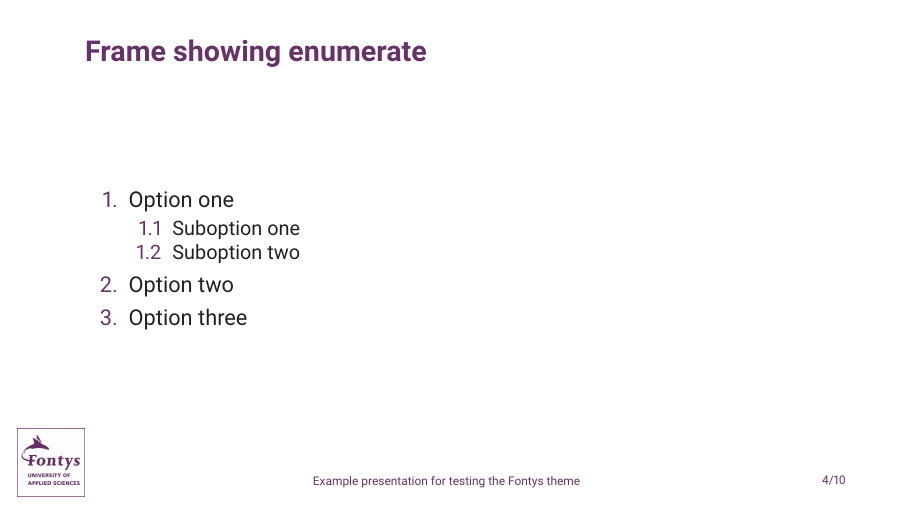
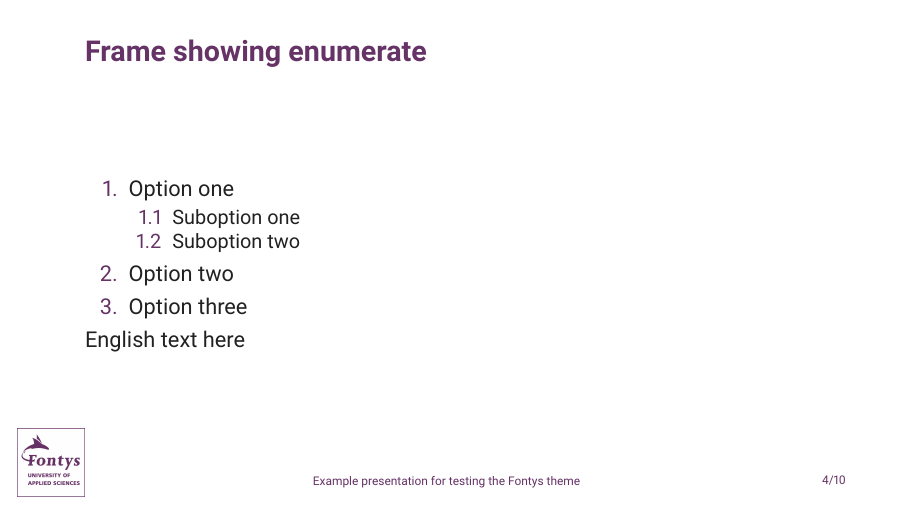
Before and after one commit to FontysVenlo/beamer-fontys, LaTeX slides (example.tex, which reads beamerouterthemeFontys.sty, beamerthemeFontys.sty): page 4 of 10. Compiled offline with pdfLaTeX.

Commit message:
Problem with lang tags

```diff
--- a/beamerouterthemeFontys.sty
+++ b/beamerouterthemeFontys.sty
@@ -6,14 +6,11 @@
 % Process beamer options
 
 \newcommand{\themelang}{en}
-\newcommand{\NL}[1]{}
-\newcommand{\DE}[1]{}
-\newcommand{\EN}[1]{}
 
 \DeclareOptionBeamer{lang}[en]{%
-    \ifthenelse{\equal{#1}{en}}{\renewcommand{\themelang}{en}\renewcommand\EN[1]{#1}}{}
-    \ifthenelse{\equal{#1}{nl}}{\renewcommand{\themelang}{nl}\renewcommand\NL[1]{#1}}{}
-    \ifthenelse{\equal{#1}{de}}{\renewcommand{\themelang}{en}\renewcommand\DE[1]{#1}}{}
+    \ifthenelse{\equal{#1}{en}}{\renewcommand{\themelang}{en}}{}
+    \ifthenelse{\equal{#1}{nl}}{\renewcommand{\themelang}{nl}}{}
+    \ifthenelse{\equal{#1}{de}}{\renewcommand{\themelang}{en}}{}
 }%
 
 \ProcessOptionsBeamer
--- a/beamerthemeFontys.sty
+++ b/beamerthemeFontys.sty
@@ -1,11 +1,18 @@
-% Required packages
-\RequirePackage{xcolor}
-\RequirePackage{beamerbasethemes}
+\RequirePackage{ifthen}
 
 % Beamer options
-\DeclareOptionBeamer{lang}
-{\PassOptionsToPackage{lang=#1}{beamerouterthemeFontys}}
 
+\newcommand{\EN}[1]{#1}
+\newcommand{\DE}[1]{}
+\newcommand{\NL}[1]{}
+
+\DeclareOptionBeamer{lang}[en]%
+{%
+    \ifthenelse{\equal{#1}{de}}{\renewcommand{\EN}[1]{}\renewcommand{\DE}[1]{#1}}{}%
+    \ifthenelse{\equal{#1}{nl}}{\renewcommand{\EN}[1]{}\renewcommand{\NL}[1]{#1}}{}%
+    \PassOptionsToPackage{lang=#1}{beamerouterthemeFontys}%
+
+}%
 \DeclareOptionBeamer{style}
 {\PassOptionsToPackage{style=#1}{beamerouterthemeFontys}}
 
--- a/example.tex
+++ b/example.tex
@@ -54,7 +54,8 @@
         \item Option two
         \item Option three
     \end{enumerate}
-
+    \EN{English text here}
+    \DE{German text here}
 \end{frame}
 
 \begin{frame}
```
Also changed, not shown: example.pdf.
